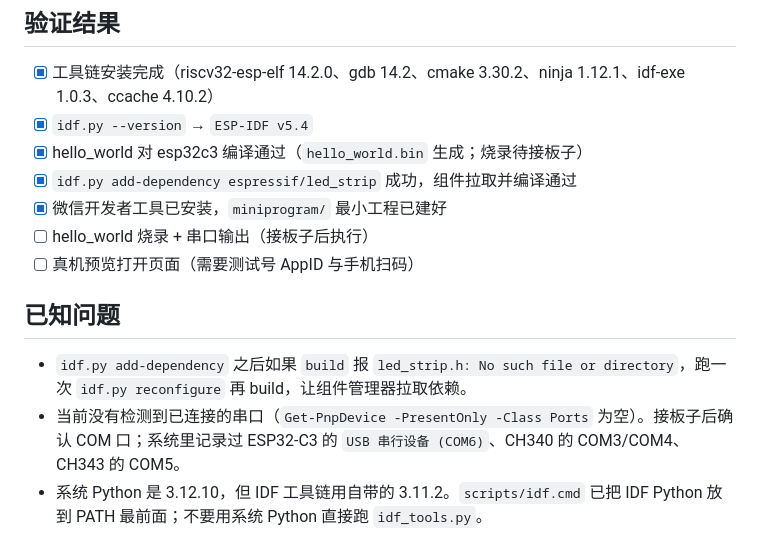
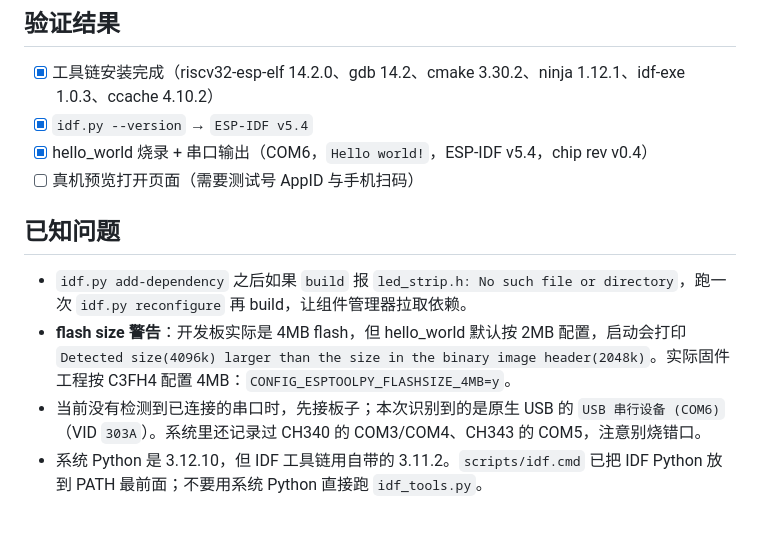
Before and after one commit to sishoui/light-matt, a Markdown page: docs/dev-environment.md, the part around the change. Rendered like a GitHub page.

Commit message:
docs: 记录 hello_world 烧录与串口验证
- COM6 识别到 ESP32-C3（VID 303A）
- 串口输出 Hello world!、chip rev v0.4、4MB flash
- 记录 4MB flash 与 hello_world 默认 2MB 配置的警告

```diff
--- a/docs/dev-environment.md
+++ b/docs/dev-environment.md
@@ -115,14 +115,12 @@ idf.py build
 
 - [x] 工具链安装完成（riscv32-esp-elf 14.2.0、gdb 14.2、cmake 3.30.2、ninja 1.12.1、idf-exe 1.0.3、ccache 4.10.2）
 - [x] `idf.py --version` → `ESP-IDF v5.4`
-- [x] hello_world 对 esp32c3 编译通过（`hello_world.bin` 生成；烧录待接板子）
-- [x] `idf.py add-dependency espressif/led_strip` 成功，组件拉取并编译通过
-- [x] 微信开发者工具已安装，`miniprogram/` 最小工程已建好
-- [ ] hello_world 烧录 + 串口输出（接板子后执行）
+- [x] hello_world 烧录 + 串口输出（COM6，`Hello world!`，ESP-IDF v5.4，chip rev v0.4）
 - [ ] 真机预览打开页面（需要测试号 AppID 与手机扫码）
 
 ## 已知问题
 
 - `idf.py add-dependency` 之后如果 `build` 报 `led_strip.h: No such file or directory`，跑一次 `idf.py reconfigure` 再 build，让组件管理器拉取依赖。
-- 当前没有检测到已连接的串口（`Get-PnpDevice -PresentOnly -Class Ports` 为空）。接板子后确认 COM 口；系统里记录过 ESP32-C3 的 `USB 串行设备 (COM6)`、CH340 的 COM3/COM4、CH343 的 COM5。
+- **flash size 警告**：开发板实际是 4MB flash，但 hello_world 默认按 2MB 配置，启动会打印 `Detected size(4096k) larger than the size in the binary image header(2048k)`。实际固件工程按 C3FH4 配置 4MB：`CONFIG_ESPTOOLPY_FLASHSIZE_4MB=y`。
+- 当前没有检测到已连接的串口时，先接板子；本次识别到的是原生 USB 的 `USB 串行设备 (COM6)`（VID `303A`）。系统里还记录过 CH340 的 COM3/COM4、CH343 的 COM5，注意别烧错口。
 - 系统 Python 是 3.12.10，但 IDF 工具链用自带的 3.11.2。`scripts/idf.cmd` 已把 IDF Python 放到 PATH 最前面；不要用系统 Python 直接跑 `idf_tools.py`。
```
Also changed, not shown: docs/wayfinding/map.md (+1 -1 lines), 1 other file.
